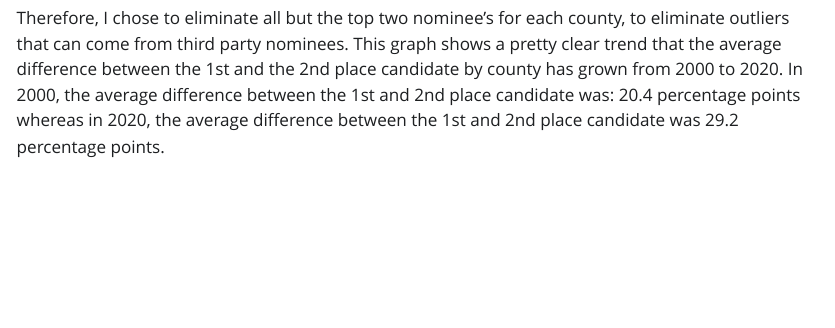
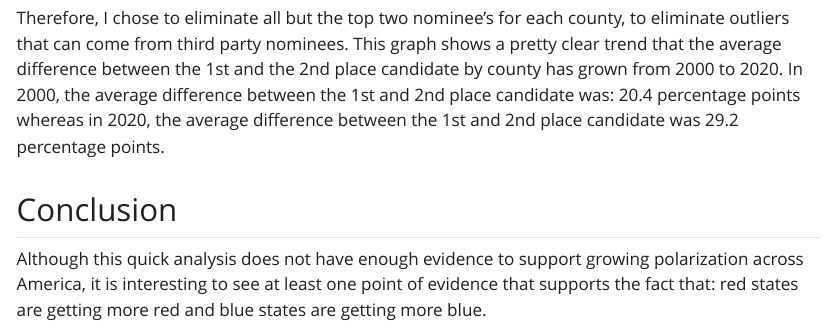
Before and after one commit to chasehmathis/Politics, a Quarto document (growing-polarization.qmd): the page in a window 1100 px wide, from 2660 px down. The pictures show the output file growing-polarization.html that the author committed with the source, opened offline; Quarto's library style sheets are replaced by a plain one without menus.

Commit message:
conclusion

````diff
--- a/growing-polarization.qmd
+++ b/growing-polarization.qmd
@@ -90,3 +90,7 @@ mean_2020 <- simple_difference %>%
 ```
 
 Therefore, I chose to eliminate all but the top two nominee's for each county, to eliminate outliers that can come from third party nominees. This graph shows a pretty clear trend that the average difference between the 1st and the 2nd place candidate by county has grown from 2000 to 2020. In 2000, the average difference between the 1st and 2nd place candidate was: `r round(mean_2000,3)* 100` percentage points whereas in 2020, the average difference between the 1st and 2nd place candidate was `r round(mean_2020,3) * 100` percentage points.
+
+## Conclusion
+
+Although this quick analysis does not have enough evidence to support growing polarization across America, it is interesting to see at least one point of evidence that supports the fact that: red states are getting more red and blue states are getting more blue.
````
Also changed, not shown: growing-polarization.html.
